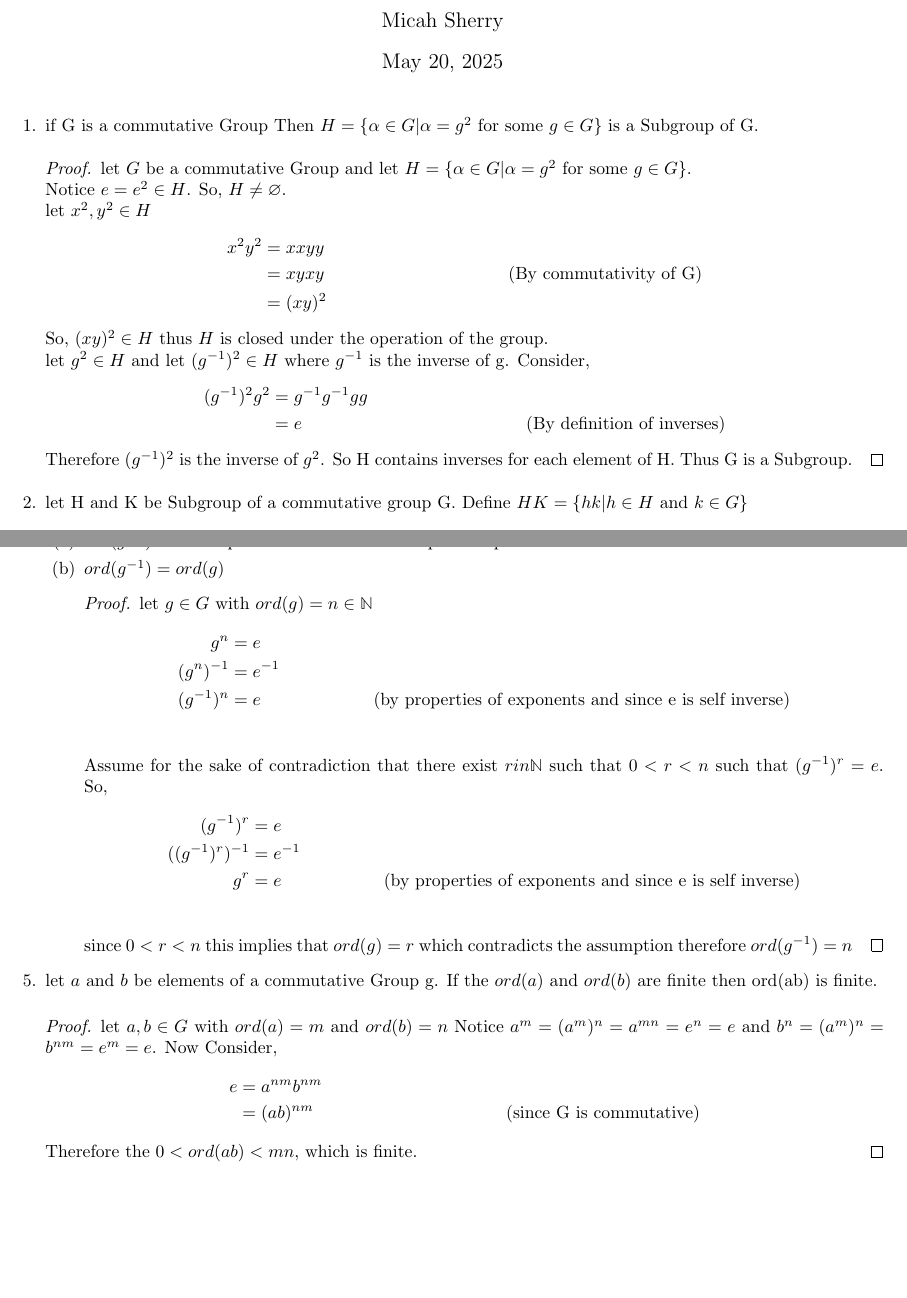
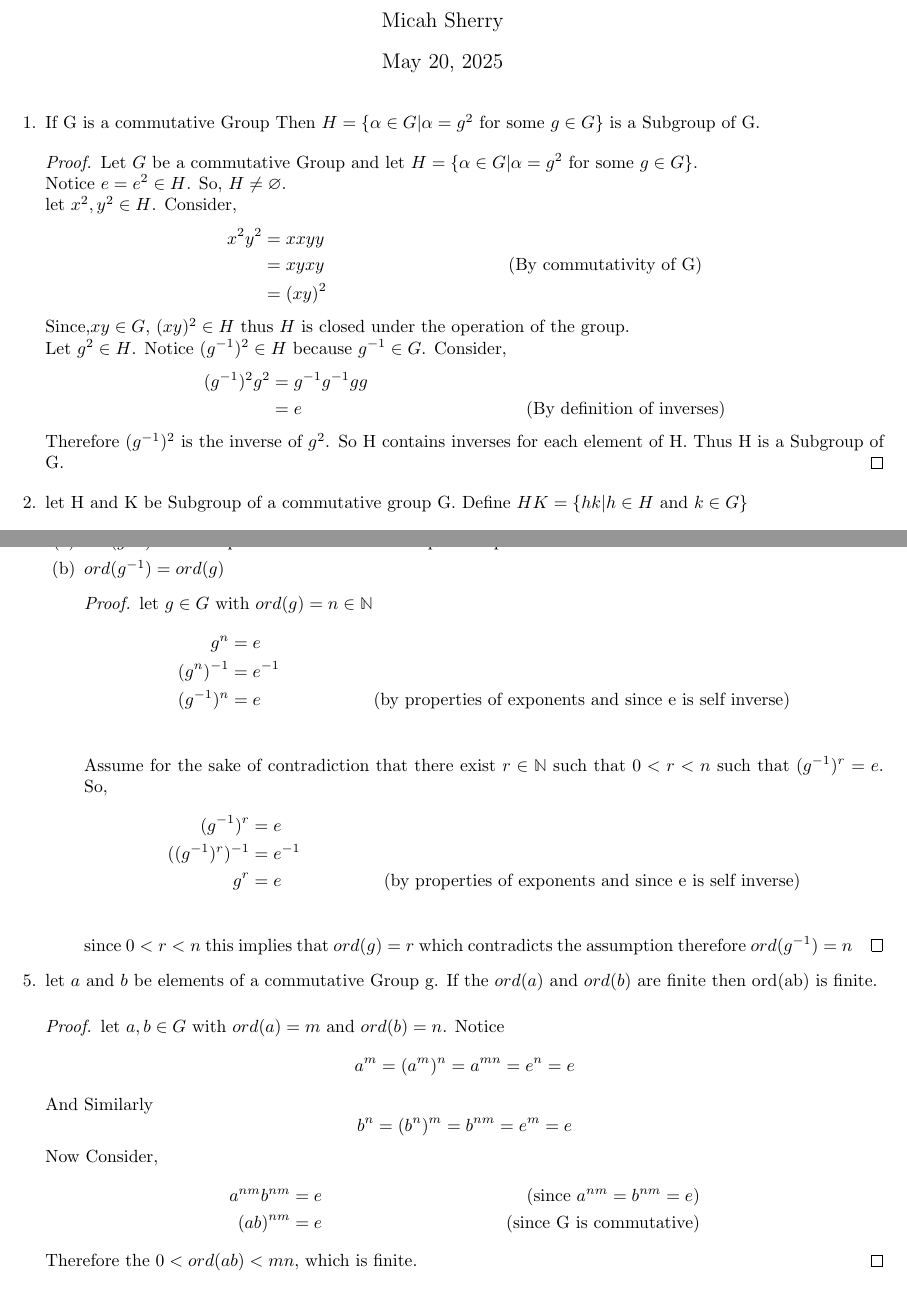
Before and after one commit to MicahJSherry/MATH-405, a LaTeX problem sheet (assignments/assignment_7.tex): two parts of pages 1 and 2 of 2, joined at a grey line, cut so that both start at the same text. Compiled offline with pdfLaTeX.

Commit message:
added assignment 7

```diff
--- a/assignments/assignment_7.tex
+++ b/assignments/assignment_7.tex
@@ -44,29 +44,30 @@
 \begin{document}
 	\maketitle
 	\begin{enumerate}
-		\item if G is a commutative Group Then $H =\{\alpha \in G |\alpha = g^2 \text{ for some } g \in G\}$ is a Subgroup of G.
+		\item If G is a commutative Group Then $H =\{\alpha \in G |\alpha = g^2 \text{ for some } g \in G\}$ is a Subgroup of G.
 		\begin{proof}
-			let $G$ be a commutative Group and let $H =\{\alpha \in G |\alpha = g^2 \text{ for some } g \in G\}$.
+			Let $G$ be a commutative Group and let $H =\{\alpha \in G |\alpha = g^2 \text{ for some } g \in G\}$.
 			\\
-			Notice $e = e^2 \in H$. So, $H \neq \nullset$.\\ let $x^2, y^2 \in H$
+			Notice $e = e^2 \in H$. So, $H \neq \nullset$.
+			\\ let $x^2, y^2 \in H$. Consider,
 			\begin{align*}
 				x^2y^2  &= xxyy\\
 						&= xyxy &\text{(By commutativity of G)}\\
 						&= (xy)^2
 			\end{align*}
-			So, $(xy)^2 \in H$ thus $H$ is closed under the operation of the group.\\
-			let $g^2 \in H$ and let $(g^{-1})^2 \in H$ where $g^{-1}$ is the inverse of g.
+			Since,$xy \in G$, $(xy)^2 \in H$ thus $H$ is closed under the operation of the group.\\
+			Let $g^2 \in H$. Notice $(g^{-1})^2 \in H$ because $g^{-1} \in G$.
 			Consider,
 			\begin{align*}
 				(g^{-1})^2g^2   &= g^{-1}g^{-1}gg \\
 								&= e  &\text{(By definition of inverses)}
 			\end{align*}
-			Therefore $(g^{-1})^2$ is the inverse of $g^2$. So H contains inverses for each element of H. Thus G is a Subgroup.
+			Therefore $(g^{-1})^2$ is the inverse of $g^2$. So H contains inverses for each element of H. Thus H is a Subgroup of G.
 		\end{proof}
 
 		\item let H and K be Subgroup of a commutative group G. Define $HK = \{hk| h \in H \text{ and } k \in G\}$
 		\begin{proof}
-			Notice $e \in H $ and $e \in K$ therefore $e^2 = e \in HK$. So $HK \neq \nullset$.
+			Notice $e \in H $ and $e \in K$ therefore $e^2 = e \in HK$. So $HK \neq \nullset$. \\
 			let $h_1, h_2 \in H$ and $k_1, k_2 \in K$.
 			Consider,
 			\begin{align*}
@@ -108,7 +109,7 @@
 					(g^n)^{-1} &= e^{-1} \\
 					(g^{-1})^n &= e &\text{(by properties of exponents and since e is self inverse)}\\
 				\end{align*}
-				Assume for the sake of contradiction that there exist $r in \N$ such that $0 < r < n$ such that $(g^{-1})^r = e$.
+				Assume for the sake of contradiction that there exist $r \in \N$ such that $0 < r < n$ such that $(g^{-1})^r = e$.
 				So,
 				\begin{align*}
 					(g^{-1})^r &= e\\
@@ -120,12 +121,12 @@
 		\end{enumerate}
 		\item let $a$ and $b$ be elements of a commutative Group g. If the $ord(a)$ and $ord(b)$ are finite then ord(ab) is finite.
 		\begin{proof}
-			let $a,b \in G$ with $ord(a) = m$ and $ord(b) = n$
-			Notice $a^m = (a^{m})^n =a^{mn}= e^n = e$ and $b^n =(a^{m})^n = b^{nm} = e^m = e$.
+			let $a,b \in G$ with $ord(a) = m$ and $ord(b) = n$.
+			Notice $$a^m = (a^{m})^n =a^{mn}= e^n = e$$ And Similarly $$b^n =(b^{n})^m = b^{nm} = e^m = e$$
 			Now Consider,
 			\begin{align*}
-				e 	&= a^{nm}b^{nm}\\
-					&= (ab)^{nm} &\text{(since G is commutative)}
+				a^{nm}b^{nm} &= e &\text{(since } a^{nm}=b^{nm}=e \text{)}\\
+				(ab)^{nm} &= e  &\text{(since G is commutative)}
 			\end{align*}
 			Therefore the $0 < ord(ab) <mn$, which is finite.
 		\end{proof}
```
Also changed, not shown: assignments/assignment_7.pdf, assignments/assignment_7.tex (6 more changed lines).
